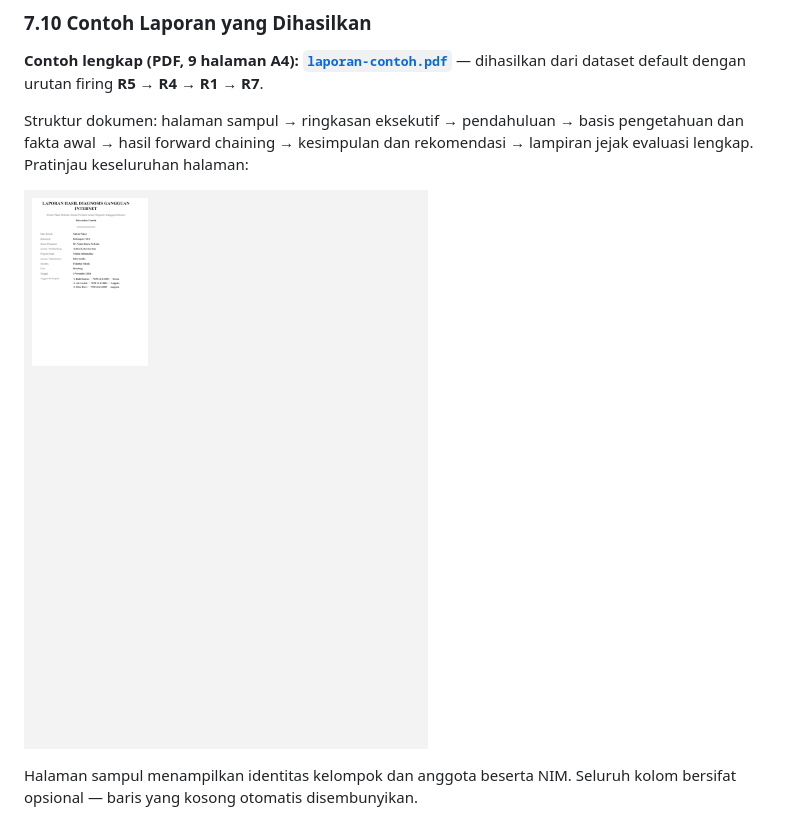
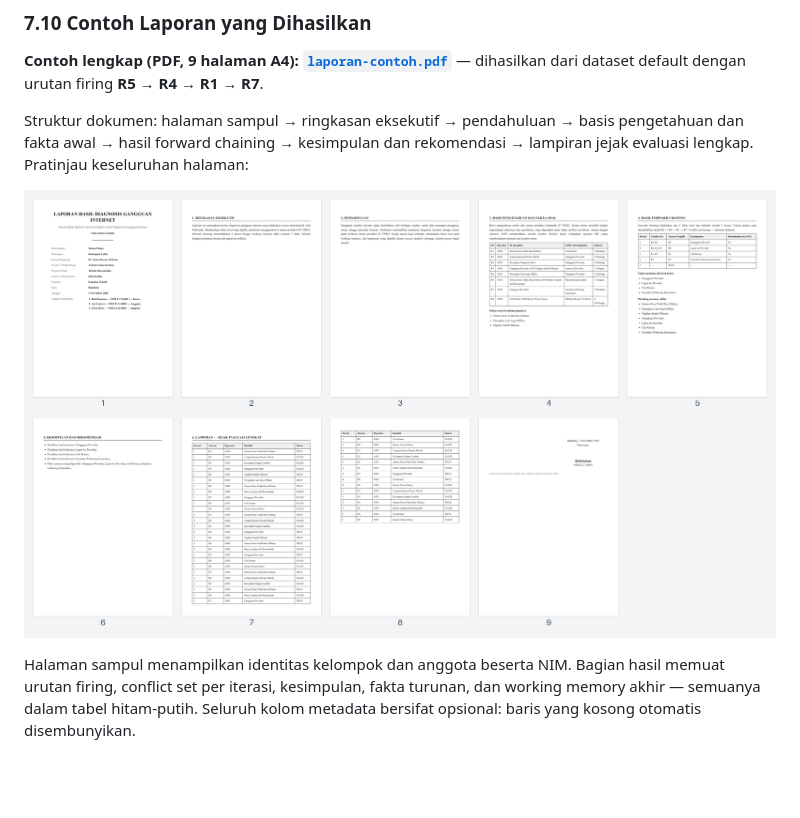
Before and after one commit to zann06/NetExpert, a Markdown page: README.md, the part around one of its changes. GitHub-like rendering; pictures changed too: assets/screenshots/14-example-report-pages.png; blank space fills up the shorter version.

```diff
--- a/README.md
+++ b/README.md
@@ -317,5 +317,5 @@ Struktur dokumen: halaman sampul → ringkasan eksekutif → pendahuluan → bas
 
 ![Pratinjau 9 halaman contoh laporan](assets/screenshots/14-example-report-pages.png)
 
-Halaman sampul menampilkan identitas kelompok dan anggota beserta NIM. Seluruh kolom bersifat opsional — baris yang kosong otomatis disembunyikan.
+Halaman sampul menampilkan identitas kelompok dan anggota beserta NIM. Bagian hasil memuat urutan firing, conflict set per iterasi, kesimpulan, fakta turunan, dan working memory akhir — semuanya dalam tabel hitam-putih. Seluruh kolom metadata bersifat opsional: baris yang kosong otomatis disembunyikan.
 
```
Also changed, not shown: other parts of README.md (+3 -5 lines), 1 other file.
